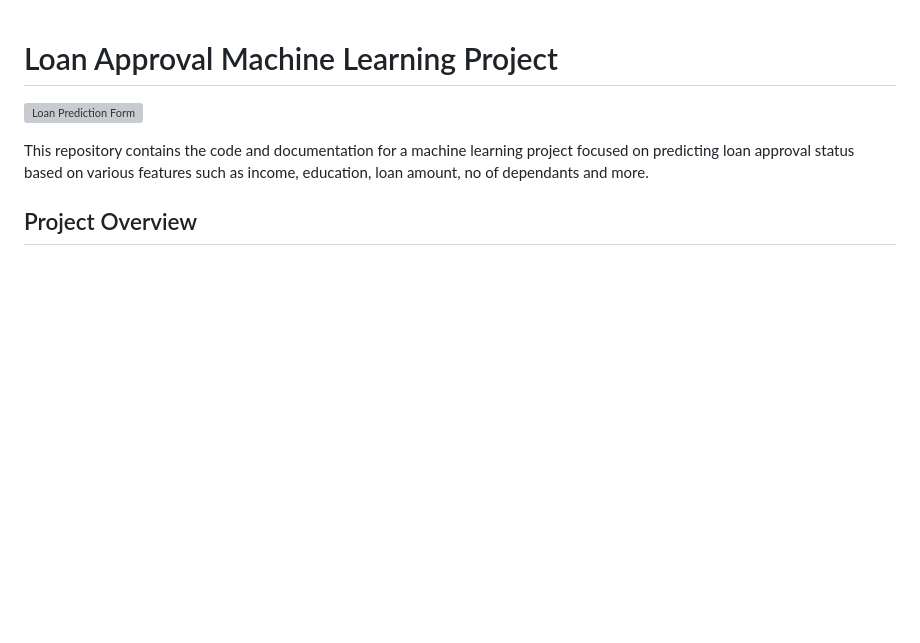
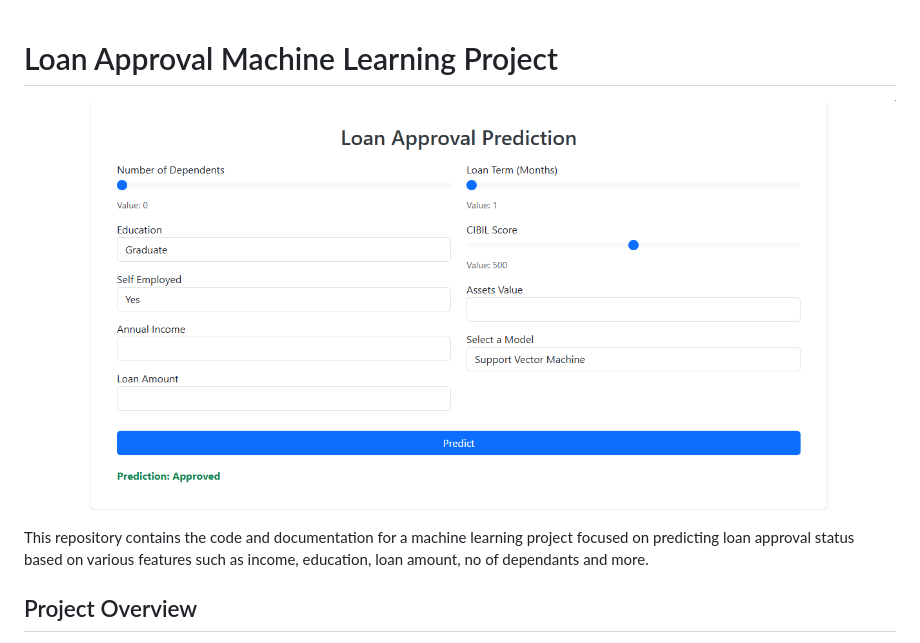
Before and after one commit to Chanidu26/Loan_Approval_Prediction, a Markdown page: README.md, the part around the change. Rendered like a GitHub page; blank space fills up the shorter version; grey boxes are pictures that could not be loaded.

```diff
--- a/README.md
+++ b/README.md
@@ -1,6 +1,6 @@
 # Loan Approval Machine Learning Project
 
-![Loan Prediction Form](https://github.com/Chanidu26/Loan_Approval_Prediction/tree/main/figures/WebApp.png)
+![Loan Prediction Model](https://raw.githubusercontent.com/Chanidu26/Loan_Approval_Prediction/refs/heads/main/figures/WebApp.png)
 
 This repository contains the code and documentation for a machine learning project focused on predicting loan approval status based on various features such as income, education, loan amount, no of dependants and more.
 
```
